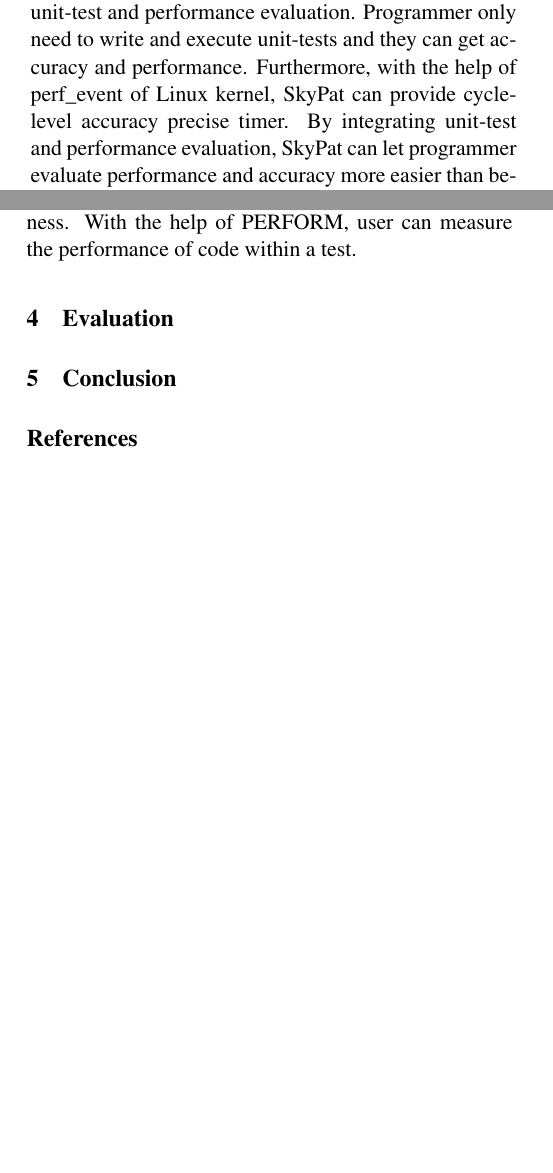
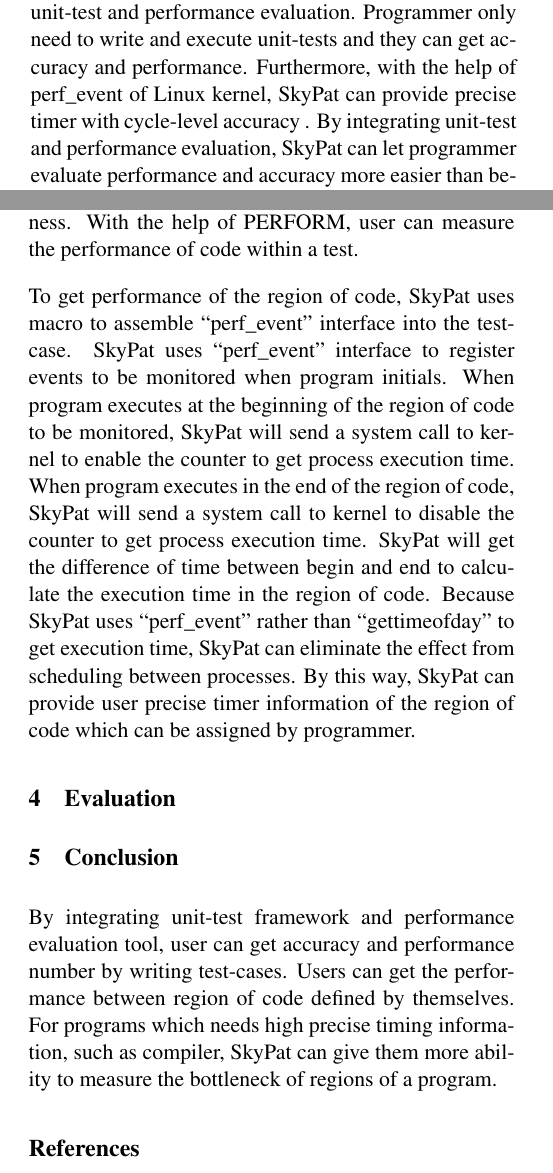
Before and after one commit to skymizer/SkyPat, a LaTeX problem sheet (docs/linux_symposium_2014/full_paper/example.tex): two parts of the columns of pages 1 and 2 of 2 before the commit and two parts of the columns of pages 1 and 2 of 3 after it, joined at a grey line, cut so that both start at the same text, the shorter picture padded with empty space. Compiled offline with pdfLaTeX.

Commit message:
Add the third paragraph of Ch3.Implementation and Ch5.Conclusion of the paper of Linux Symposium

```diff
--- a/docs/linux_symposium_2014/full_paper/example.tex
+++ b/docs/linux_symposium_2014/full_paper/example.tex
@@ -71,7 +71,7 @@
 
 In this paper, we introduces SkyPat, which combines unit-test and performance evaluation.
 Programmer only need to write and execute unit-tests and they can get accuracy and performance.
-Furthermore, with the help of perf\_event of Linux kernel, SkyPat can provide cycle-level accuracy precise timer.
+Furthermore, with the help of perf\_event of Linux kernel, SkyPat can provide precise timer with cycle-level accuracy .
 By integrating unit-test and performance evaluation, SkyPat can let programmer evaluate performance and accuracy more easier than before.
 
 The rest of this paper will be organized as follows.
@@ -113,10 +113,21 @@
 When the condition of EXPECT fails, it displays on screen to indicate that is a non-fatal failure. The whole test keeps running and is not considered as a failure.
 PERFORM evaluates performance rather than correctness. With the help of PERFORM, user can measure the performance of code within a test.
 
+To get performance of the region of code, SkyPat uses macro to assemble ``perf\_event'' interface into the test-case.
+SkyPat uses ``perf\_event'' interface to register events to be monitored when program initials.
+When program executes at the beginning of the region of code to be monitored, SkyPat will send a system call to kernel to enable the counter to get process execution time.
+When program executes in the end of the region of code, SkyPat will send a system call to kernel to disable the counter to get process execution time.
+SkyPat will get the difference of time between begin and end to calculate the execution time in the region of code.
+Because SkyPat uses ``perf\_event'' rather than ``gettimeofday'' to get execution time, SkyPat can eliminate the effect from scheduling between processes.
+By this way, SkyPat can provide user precise timer information of the region of code which can be assigned by programmer.
 
 \section{Evaluation}
 
 \section{Conclusion}
+By integrating unit-test framework and performance evaluation tool, user can get accuracy and performance number by writing test-cases.
+Users can get the performance between region of code defined by themselves.
+For programs which needs high precise timing information, such as compiler, SkyPat can give them more ability to measure the bottleneck of regions of a program.
+
 
 \begin{thebibliography}{99}  % The section of reference
 \addcontentsline{toc}{section}{Reference}  % Add ``Reference'' into the table of contents
```
Also changed, not shown: docs/linux_symposium_2014/full_paper/example.tex (4 more changed lines).
